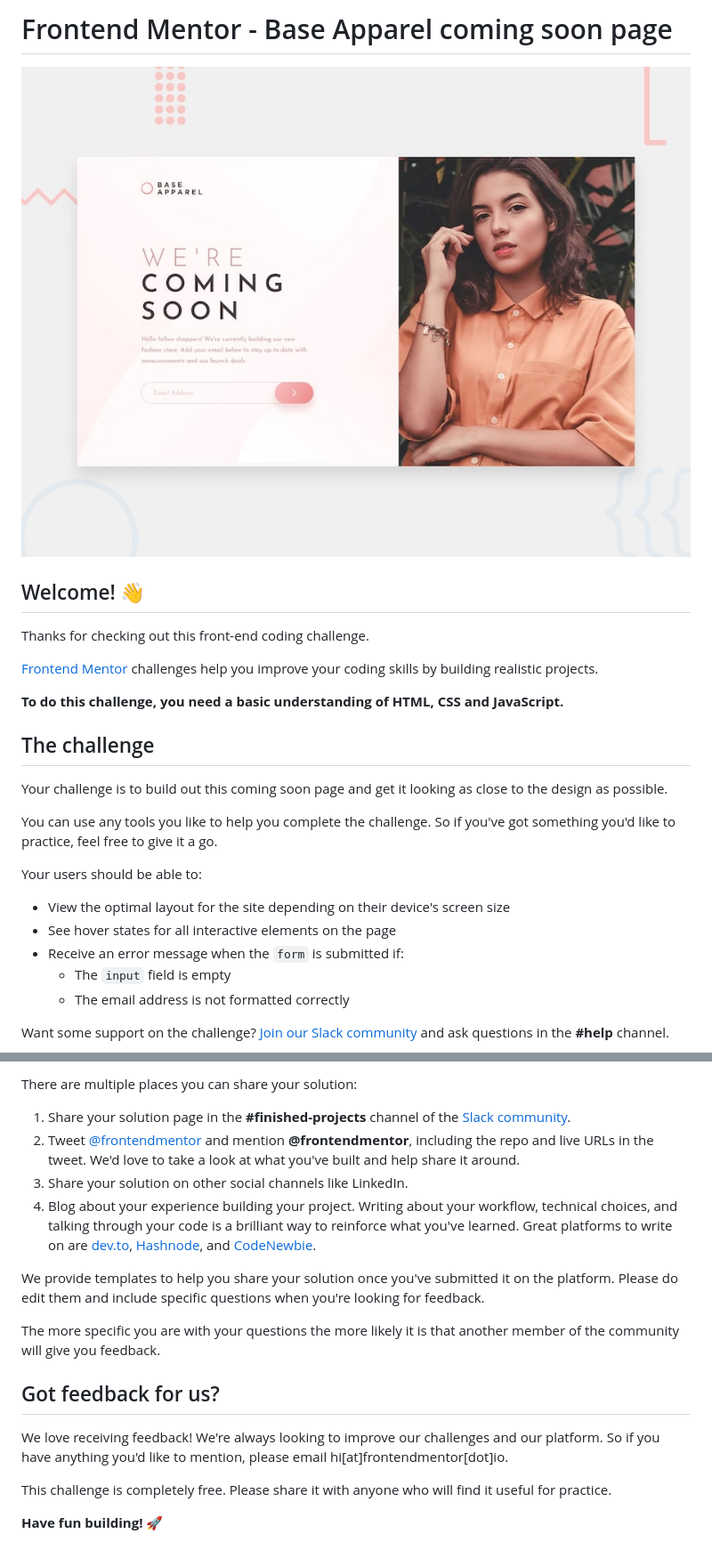
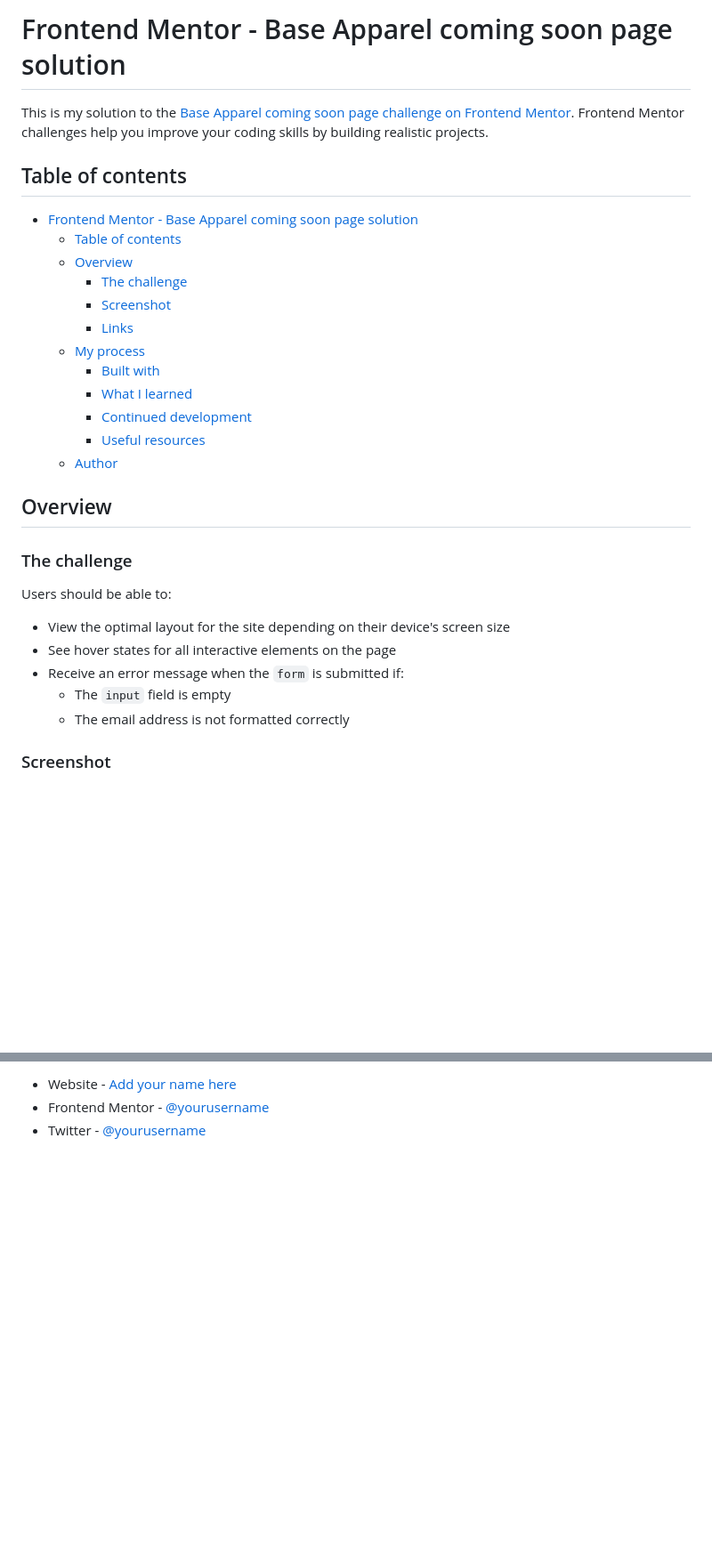
Before and after one commit to zsoolti8917/Base-apparel-coming-soon, a Markdown page: README.md, 2 parts joined by grey strips. Shown: that part at 89% size. Drawn GitHub-style; blank space fills up the shorter version.

```diff
--- a/README.md
+++ b/README.md
@@ -1,22 +1,28 @@
-# Frontend Mentor - Base Apparel coming soon page
+# Frontend Mentor - Base Apparel coming soon page solution
 
-![Design preview for the Base Apparel coming soon page coding challenge](./design/desktop-preview.jpg)
+This is my solution to the [Base Apparel coming soon page challenge on Frontend Mentor](https://www.frontendmentor.io/challenges/base-apparel-coming-soon-page-5d46b47f8db8a7063f9331a0). Frontend Mentor challenges help you improve your coding skills by building realistic projects.
 
-## Welcome! 👋
+## Table of contents
 
-Thanks for checking out this front-end coding challenge.
+- [Frontend Mentor - Base Apparel coming soon page solution](#frontend-mentor---base-apparel-coming-soon-page-solution)
+  - [Table of contents](#table-of-contents)
+  - [Overview](#overview)
+    - [The challenge](#the-challenge)
+    - [Screenshot](#screenshot)
+    - [Links](#links)
+  - [My process](#my-process)
+    - [Built with](#built-with)
+    - [What I learned](#what-i-learned)
+    - [Continued development](#continued-development)
+    - [Useful resources](#useful-resources)
+  - [Author](#author)
 
-[Frontend Mentor](https://www.frontendmentor.io) challenges help you improve your coding skills by building realistic projects.
 
-**To do this challenge, you need a basic understanding of HTML, CSS and JavaScript.**
+## Overview
 
-## The challenge
+### The challenge
 
-Your challenge is to build out this coming soon page and get it looking as close to the design as possible.
-
-You can use any tools you like to help you complete the challenge. So if you've got something you'd like to practice, feel free to give it a go.
-
-Your users should be able to:
+Users should be able to:
 
 - View the optimal layout for the site depending on their device's screen size
 - See hover states for all interactive elements on the page
@@ -24,5 +30,5 @@ Your users should be able to:
   - The `input` field is empty
   - The email address is not formatted correctly
 
-Want some support on the challenge? [Join our Slack community](https://www.frontendmentor.io/slack) and ask questions in the **#help** channel.
+### Screenshot
 
@@ -78,18 +79,3 @@ Remember, if you're looking for feedback on your solution, be sure to ask questi
-There are multiple places you can share your solution:
-
-1. Share your solution page in the **#finished-projects** channel of the [Slack community](https://www.frontendmentor.io/slack).
-2. Tweet [@frontendmentor](https://twitter.com/frontendmentor) and mention **@frontendmentor**, including the repo and live URLs in the tweet. We'd love to take a look at what you've built and help share it around.
-3. Share your solution on other social channels like LinkedIn.
-4. Blog about your experience building your project. Writing about your workflow, technical choices, and talking through your code is a brilliant way to reinforce what you've learned. Great platforms to write on are [dev.to](https://dev.to/), [Hashnode](https://hashnode.com/), and [CodeNewbie](https://community.codenewbie.org/).
-
-We provide templates to help you share your solution once you've submitted it on the platform. Please do edit them and include specific questions when you're looking for feedback.
-
-The more specific you are with your questions the more likely it is that another member of the community will give you feedback.
-
-## Got feedback for us?
-
-We love receiving feedback! We're always looking to improve our challenges and our platform. So if you have anything you'd like to mention, please email hi[at]frontendmentor[dot]io.
-
-This challenge is completely free. Please share it with anyone who will find it useful for practice.
-
-**Have fun building!** 🚀
+- Website - [Add your name here](https://www.your-site.com)
+- Frontend Mentor - [@yourusername](https://www.frontendmentor.io/profile/yourusername)
+- Twitter - [@yourusername](https://www.twitter.com/yourusername)
```
Also changed, not shown: other parts of README.md (+30 -35 lines), README-template.md (deleted, +0 -114 lines), solutions/Phone solution.png (added), 2 other files.
